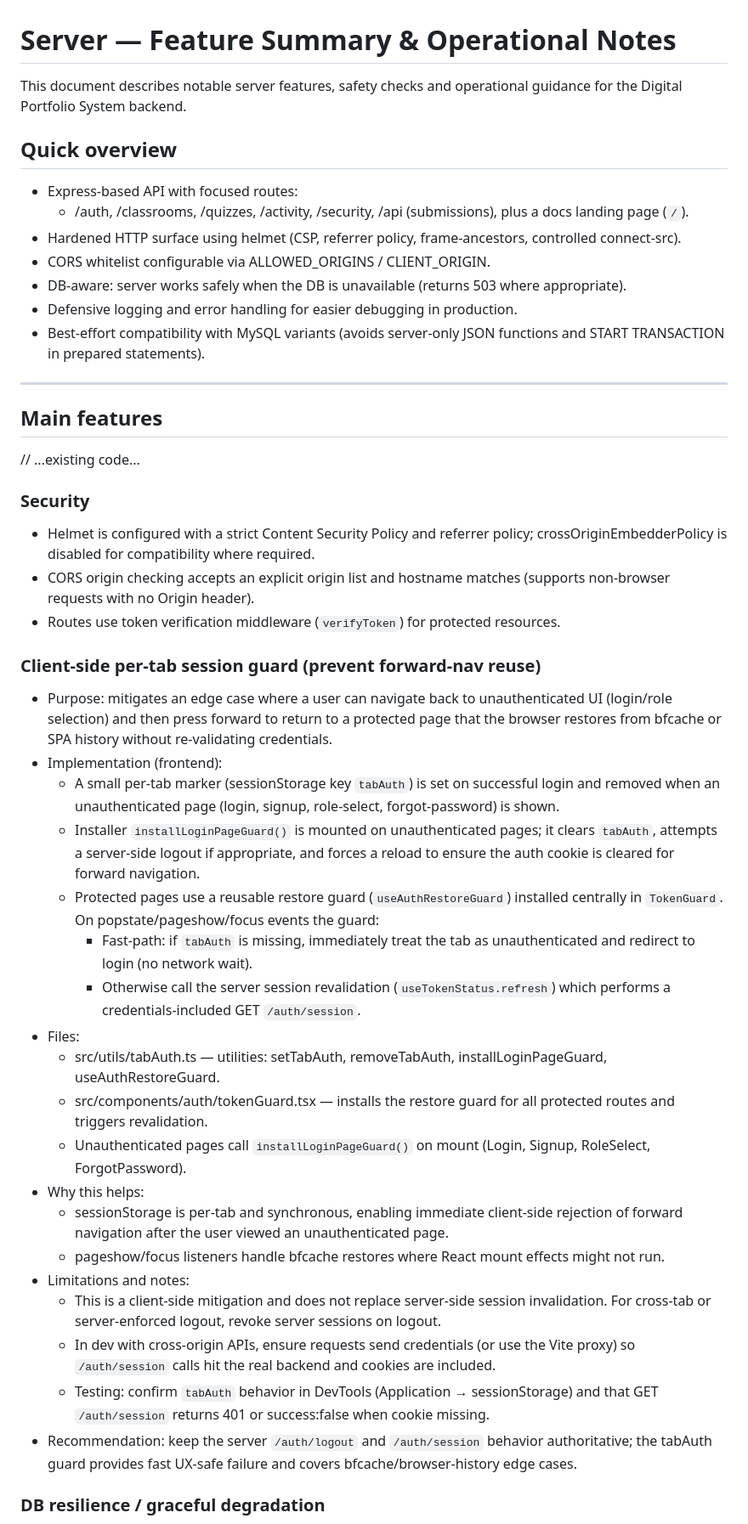
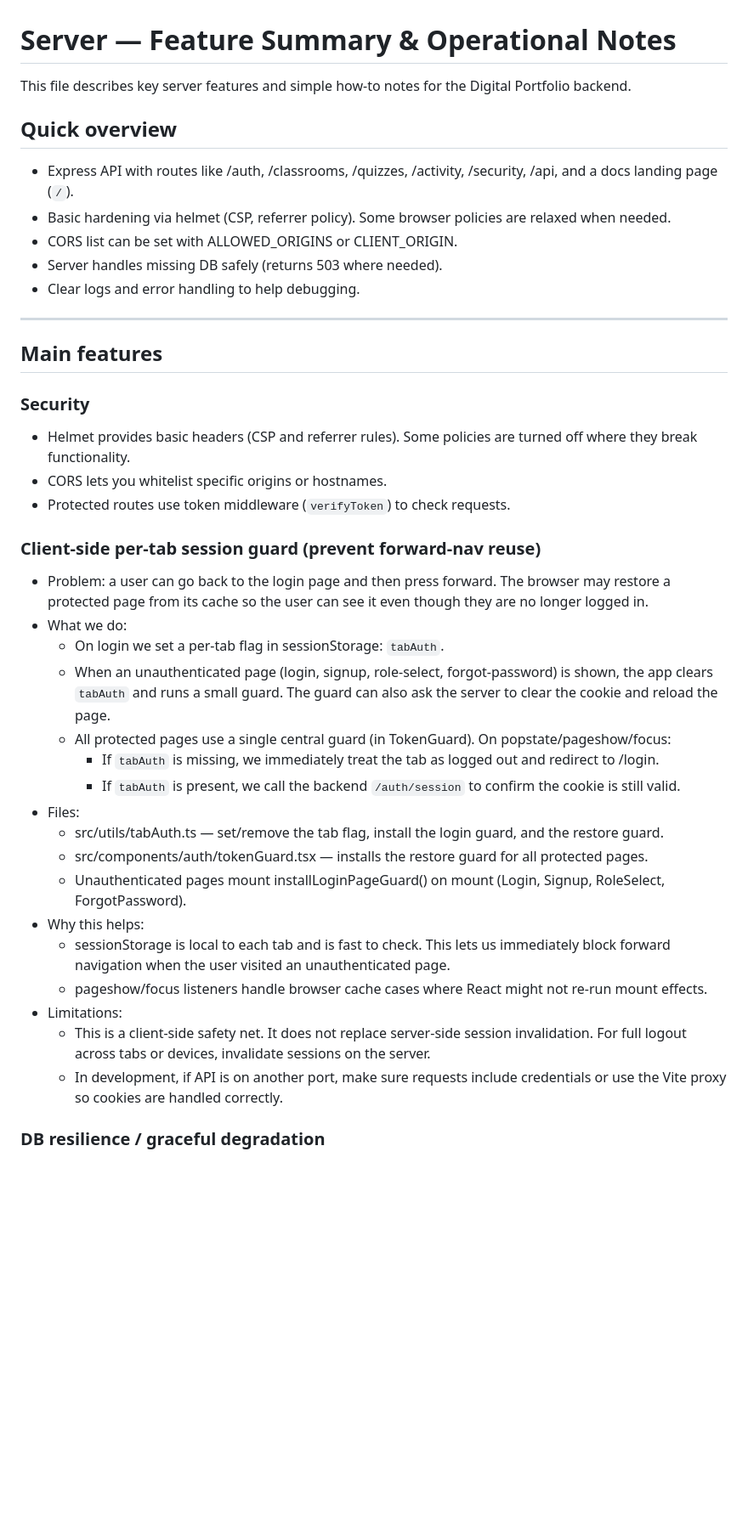
Before and after one commit to jhonkeithman123/digital-portfolio-system-server, a Markdown page: Features.md, the part around one of its changes. Shown at 85% size. Rendered like a GitHub page; blank space fills up the shorter version.

```diff
--- a/Features.md
+++ b/Features.md
@@ -1,50 +1,44 @@
 # Server — Feature Summary & Operational Notes
 
-This document describes notable server features, safety checks and operational guidance for the Digital Portfolio System backend.
+This file describes key server features and simple how-to notes for the Digital Portfolio backend.
 
 ## Quick overview
 
-- Express-based API with focused routes:
-  - /auth, /classrooms, /quizzes, /activity, /security, /api (submissions), plus a docs landing page (`/`).
-- Hardened HTTP surface using helmet (CSP, referrer policy, frame-ancestors, controlled connect-src).
-- CORS whitelist configurable via ALLOWED_ORIGINS / CLIENT_ORIGIN.
-- DB-aware: server works safely when the DB is unavailable (returns 503 where appropriate).
-- Defensive logging and error handling for easier debugging in production.
-- Best-effort compatibility with MySQL variants (avoids server-only JSON functions and START TRANSACTION in prepared statements).
+- Express API with routes like /auth, /classrooms, /quizzes, /activity, /security, /api, and a docs landing page (`/`).
+- Basic hardening via helmet (CSP, referrer policy). Some browser policies are relaxed when needed.
+- CORS list can be set with ALLOWED_ORIGINS or CLIENT_ORIGIN.
+- Server handles missing DB safely (returns 503 where needed).
+- Clear logs and error handling to help debugging.
 
 ---
 
 ## Main features
 
-// ...existing code...
-
 ### Security
 
-- Helmet is configured with a strict Content Security Policy and referrer policy; crossOriginEmbedderPolicy is disabled for compatibility where required.
-- CORS origin checking accepts an explicit origin list and hostname matches (supports non-browser requests with no Origin header).
-- Routes use token verification middleware (`verifyToken`) for protected resources.
+- Helmet provides basic headers (CSP and referrer rules). Some policies are turned off where they break functionality.
+- CORS lets you whitelist specific origins or hostnames.
+- Protected routes use token middleware (`verifyToken`) to check requests.
 
 ### Client-side per-tab session guard (prevent forward-nav reuse)
 
-- Purpose: mitigates an edge case where a user can navigate back to unauthenticated UI (login/role selection) and then press forward to return to a protected page that the browser restores from bfcache or SPA history without re-validating credentials.
-- Implementation (frontend):
-  - A small per-tab marker (sessionStorage key `tabAuth`) is set on successful login and removed when an unauthenticated page (login, signup, role-select, forgot-password) is shown.
-  - Installer `installLoginPageGuard()` is mounted on unauthenticated pages; it clears `tabAuth`, attempts a server-side logout if appropriate, and forces a reload to ensure the auth cookie is cleared for forward navigation.
-  - Protected pages use a reusable restore guard (`useAuthRestoreGuard`) installed centrally in `TokenGuard`. On popstate/pageshow/focus events the guard:
-    - Fast-path: if `tabAuth` is missing, immediately treat the tab as unauthenticated and redirect to login (no network wait).
-    - Otherwise call the server session revalidation (`useTokenStatus.refresh`) which performs a credentials-included GET `/auth/session`.
+- Problem: a user can go back to the login page and then press forward. The browser may restore a protected page from its cache so the user can see it even though they are no longer logged in.
+- What we do:
+  - On login we set a per-tab flag in sessionStorage: `tabAuth`.
+  - When an unauthenticated page (login, signup, role-select, forgot-password) is shown, the app clears `tabAuth` and runs a small guard. The guard can also ask the server to clear the cookie and reload the page.
+  - All protected pages use a single central guard (in TokenGuard). On popstate/pageshow/focus:
+    - If `tabAuth` is missing, we immediately treat the tab as logged out and redirect to /login.
+    - If `tabAuth` is present, we call the backend `/auth/session` to confirm the cookie is still valid.
 - Files:
-  - src/utils/tabAuth.ts — utilities: setTabAuth, removeTabAuth, installLoginPageGuard, useAuthRestoreGuard.
-  - src/components/auth/tokenGuard.tsx — installs the restore guard for all protected routes and triggers revalidation.
-  - Unauthenticated pages call `installLoginPageGuard()` on mount (Login, Signup, RoleSelect, ForgotPassword).
+  - src/utils/tabAuth.ts — set/remove the tab flag, install the login guard, and the restore guard.
+  - src/components/auth/tokenGuard.tsx — installs the restore guard for all protected pages.
+  - Unauthenticated pages mount installLoginPageGuard() on mount (Login, Signup, RoleSelect, ForgotPassword).
 - Why this helps:
-  - sessionStorage is per-tab and synchronous, enabling immediate client-side rejection of forward navigation after the user viewed an unauthenticated page.
-  - pageshow/focus listeners handle bfcache restores where React mount effects might not run.
-- Limitations and notes:
-  - This is a client-side mitigation and does not replace server-side session invalidation. For cross-tab or server-enforced logout, revoke server sessions on logout.
-  - In dev with cross-origin APIs, ensure requests send credentials (or use the Vite proxy) so `/auth/session` calls hit the real backend and cookies are included.
-  - Testing: confirm `tabAuth` behavior in DevTools (Application → sessionStorage) and that GET `/auth/session` returns 401 or success:false when cookie missing.
-- Recommendation: keep the server `/auth/logout` and `/auth/session` behavior authoritative; the tabAuth guard provides fast UX-safe failure and covers bfcache/browser-history edge cases.
+  - sessionStorage is local to each tab and is fast to check. This lets us immediately block forward navigation when the user visited an unauthenticated page.
+  - pageshow/focus listeners handle browser cache cases where React might not re-run mount effects.
+- Limitations:
+  - This is a client-side safety net. It does not replace server-side session invalidation. For full logout across tabs or devices, invalidate sessions on the server.
+  - In development, if API is on another port, make sure requests include credentials or use the Vite proxy so cookies are handled correctly.
 
 ### DB resilience / graceful degradation
 
```
Also changed, not shown: other parts of Features.md (+87 -58 lines).
